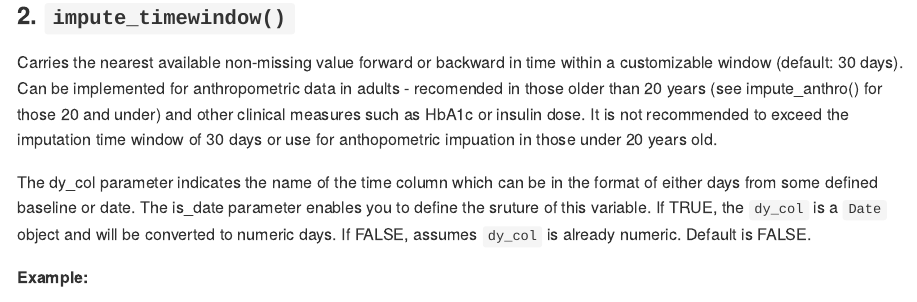
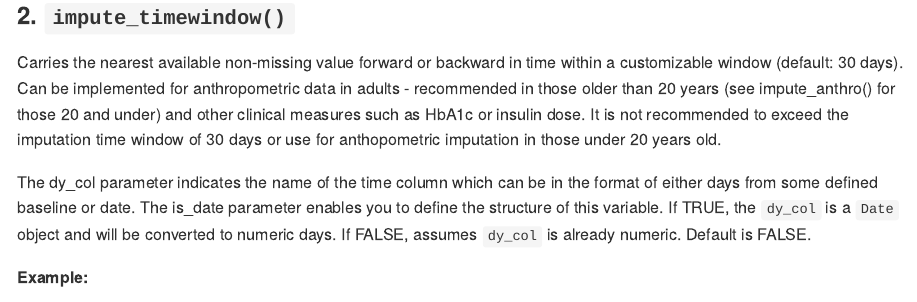
Before and after one commit to alicelouisejane/healthimpute, an R Markdown document (README.Rmd): the page in a window 1100 px wide, from 1240 px down. The pictures show the output file README.md that the author committed with the source, drawn offline in the style of GitHub.

Commit message:
spelling mistake in readme

```diff
--- a/README.Rmd
+++ b/README.Rmd
@@ -57,9 +57,9 @@ result2 <- dplyr::filter(example_data,age_at_visit<=20) %>%
 
 ### 2. `impute_timewindow()`
 
-Carries the nearest available non-missing value forward or backward in time within a customizable window (default: 30 days). Can be implemented for anthropometric data in adults - recomended in those older than 20 years (see impute_anthro() for those 20 and under) and other clinical measures such as HbA1c or insulin dose. It is not recommended to exceed the imputation time window of 30 days or use for anthopometric impuation in those under 20 years old.
+Carries the nearest available non-missing value forward or backward in time within a customizable window (default: 30 days). Can be implemented for anthropometric data in adults - recommended in those older than 20 years (see impute_anthro() for those 20 and under) and other clinical measures such as HbA1c or insulin dose. It is not recommended to exceed the imputation time window of 30 days or use for anthopometric imputation in those under 20 years old.
 
-The dy_col parameter indicates the name of the time column which can be in the format of either days from some defined baseline or date. The is_date parameter enables you to define the sruture of this variable. If TRUE, the `dy_col` is a `Date` object and will be converted to numeric days. If FALSE, assumes `dy_col` is already numeric. Default is FALSE.
+The dy_col parameter indicates the name of the time column which can be in the format of either days from some defined baseline or date. The is_date parameter enables you to define the structure of this variable. If TRUE, the `dy_col` is a `Date` object and will be converted to numeric days. If FALSE, assumes `dy_col` is already numeric. Default is FALSE.
 
 **Example:**
 
```
Also changed, not shown: README.md.
